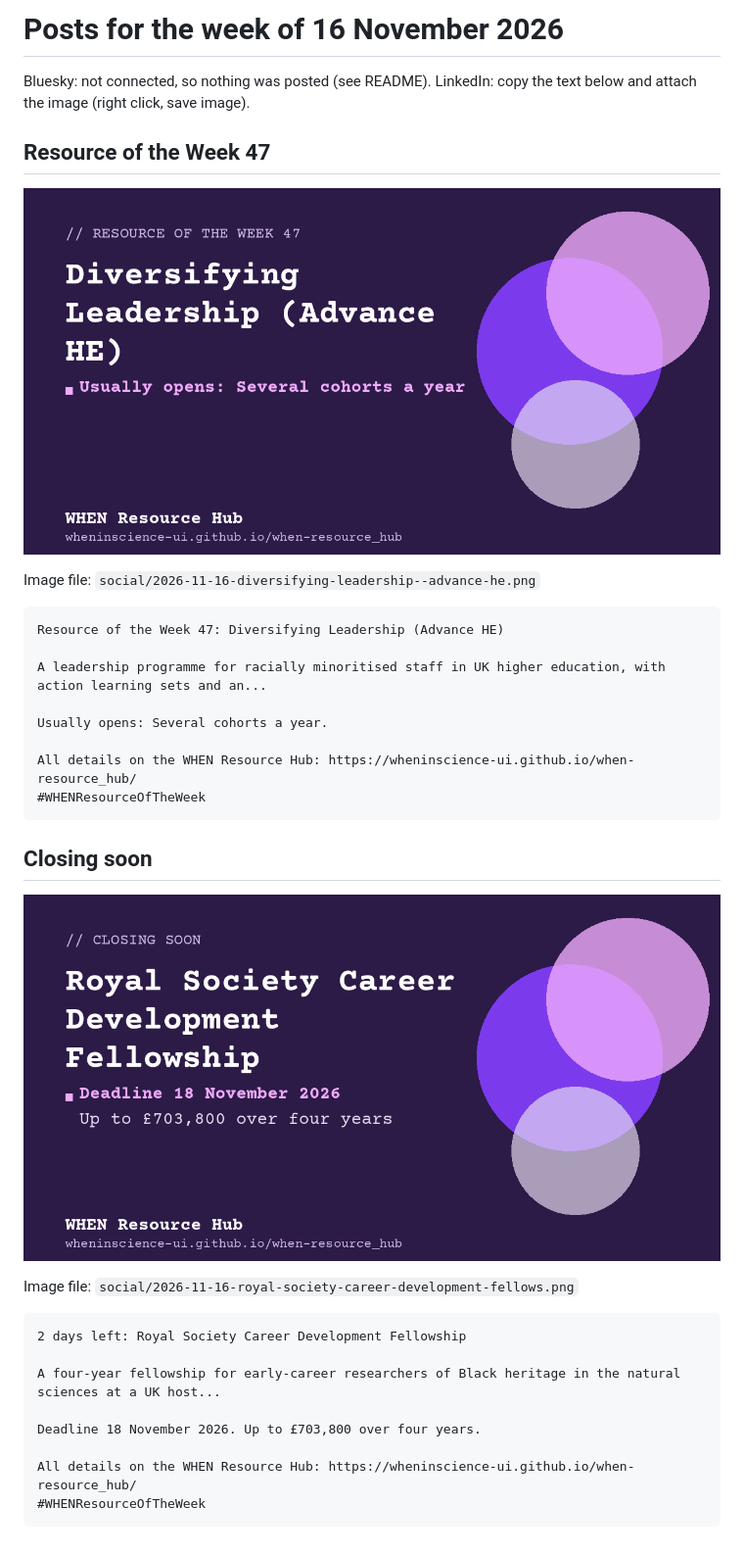
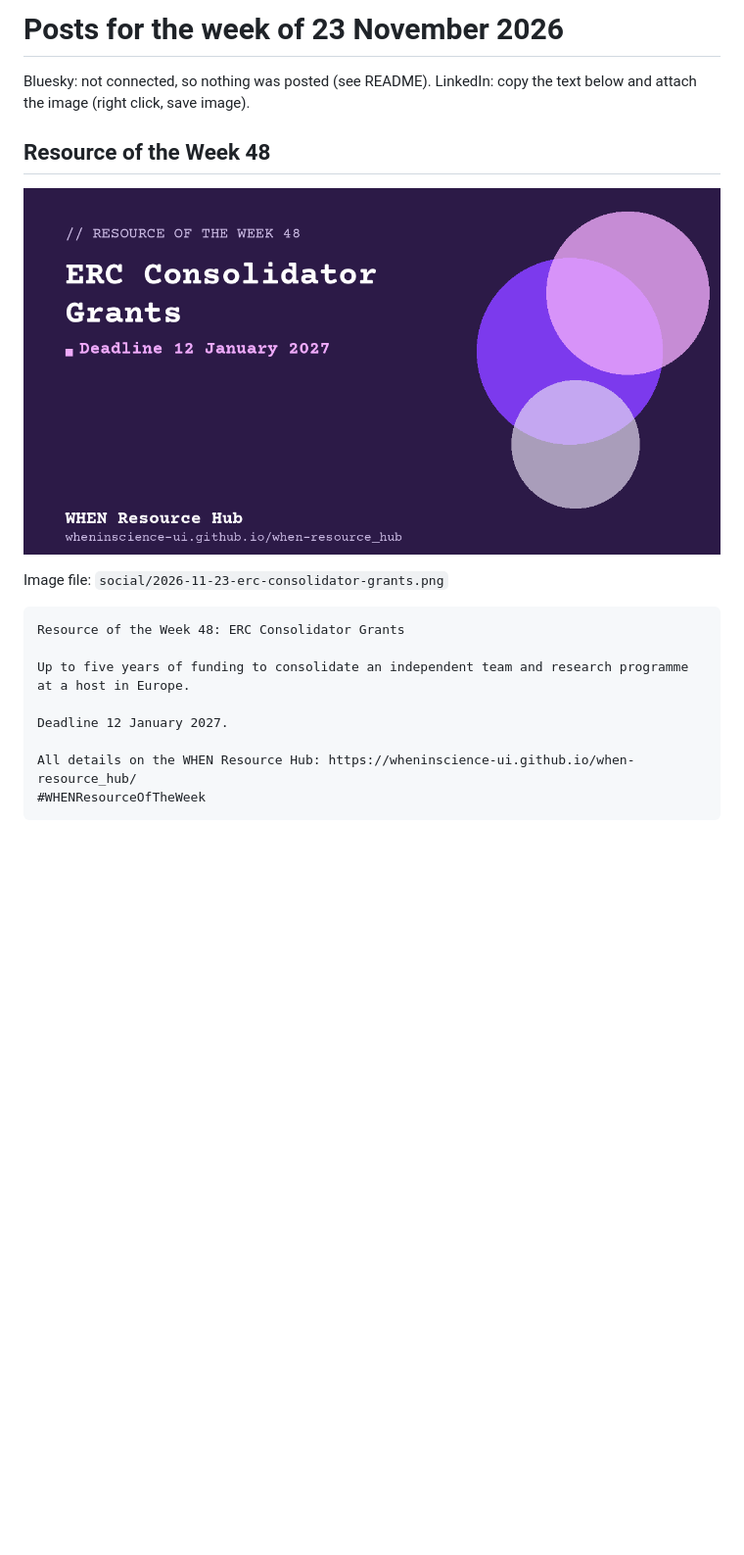
Before and after one commit to wheninscience-ui/when-resource_hub, a Markdown page: SOCIAL.md, the part around the change. Shown at 98% size. GitHub-like rendering; pictures changed too: social/2026-11-23-erc-consolidator-grants.png (added); blank space fills up the shorter version.

````diff
--- a/SOCIAL.md
+++ b/SOCIAL.md
@@ -1,38 +1,21 @@
-# Posts for the week of 16 November 2026
+# Posts for the week of 23 November 2026
 
 Bluesky: not connected, so nothing was posted (see README).
 LinkedIn: copy the text below and attach the image (right click, save image).
 
-## Resource of the Week 47
+## Resource of the Week 48
 
-![Diversifying Leadership (Advance HE)](https://raw.githubusercontent.com/wheninscience-ui/when-resource_hub/main/social/2026-11-16-diversifying-leadership--advance-he.png)
+![ERC Consolidator Grants](https://raw.githubusercontent.com/wheninscience-ui/when-resource_hub/main/social/2026-11-23-erc-consolidator-grants.png)
 
-Image file: `social/2026-11-16-diversifying-leadership--advance-he.png`
+Image file: `social/2026-11-23-erc-consolidator-grants.png`
 
 ```
-Resource of the Week 47: Diversifying Leadership (Advance HE)
+Resource of the Week 48: ERC Consolidator Grants
 
-A leadership programme for racially minoritised staff in UK higher education, with action learning sets and an...
+Up to five years of funding to consolidate an independent team and research programme at a host in Europe.
 
-Usually opens: Several cohorts a year.
+Deadline 12 January 2027.
 
 All details on the WHEN Resource Hub: https://wheninscience-ui.github.io/when-resource_hub/
 #WHENResourceOfTheWeek
 ```
-
-## Closing soon
-
-![Royal Society Career Development Fellowship](https://raw.githubusercontent.com/wheninscience-ui/when-resource_hub/main/social/2026-11-16-royal-society-career-development-fellows.png)
-
-Image file: `social/2026-11-16-royal-society-career-development-fellows.png`
-
-```
-2 days left: Royal Society Career Development Fellowship
-
-A four-year fellowship for early-career researchers of Black heritage in the natural sciences at a UK host...
-
-Deadline 18 November 2026. Up to £703,800 over four years.
-
-All details on the WHEN Resource Hub: https://wheninscience-ui.github.io/when-resource_hub/
-#WHENResourceOfTheWeek
-```
````
Also changed, not shown: DIGEST.md (+2 -3 lines), 4 other files.
